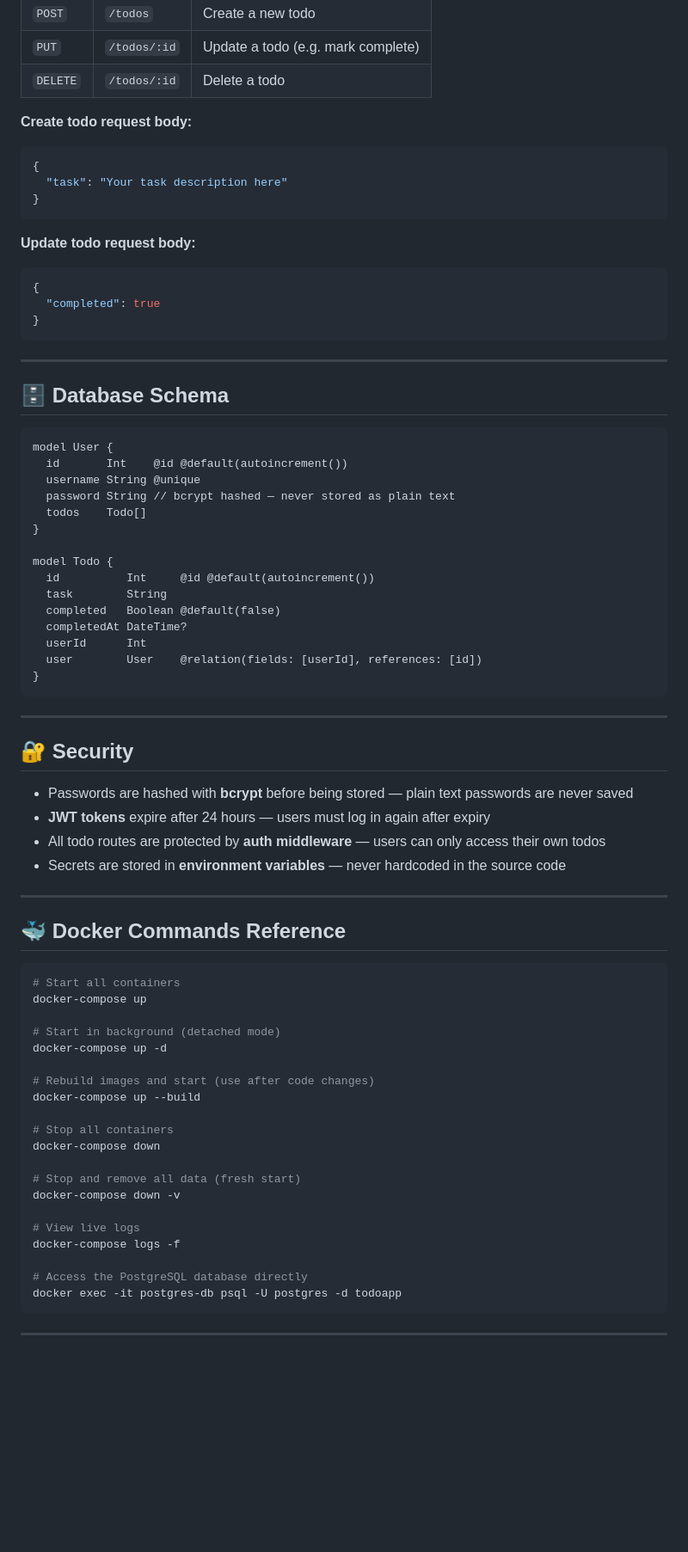
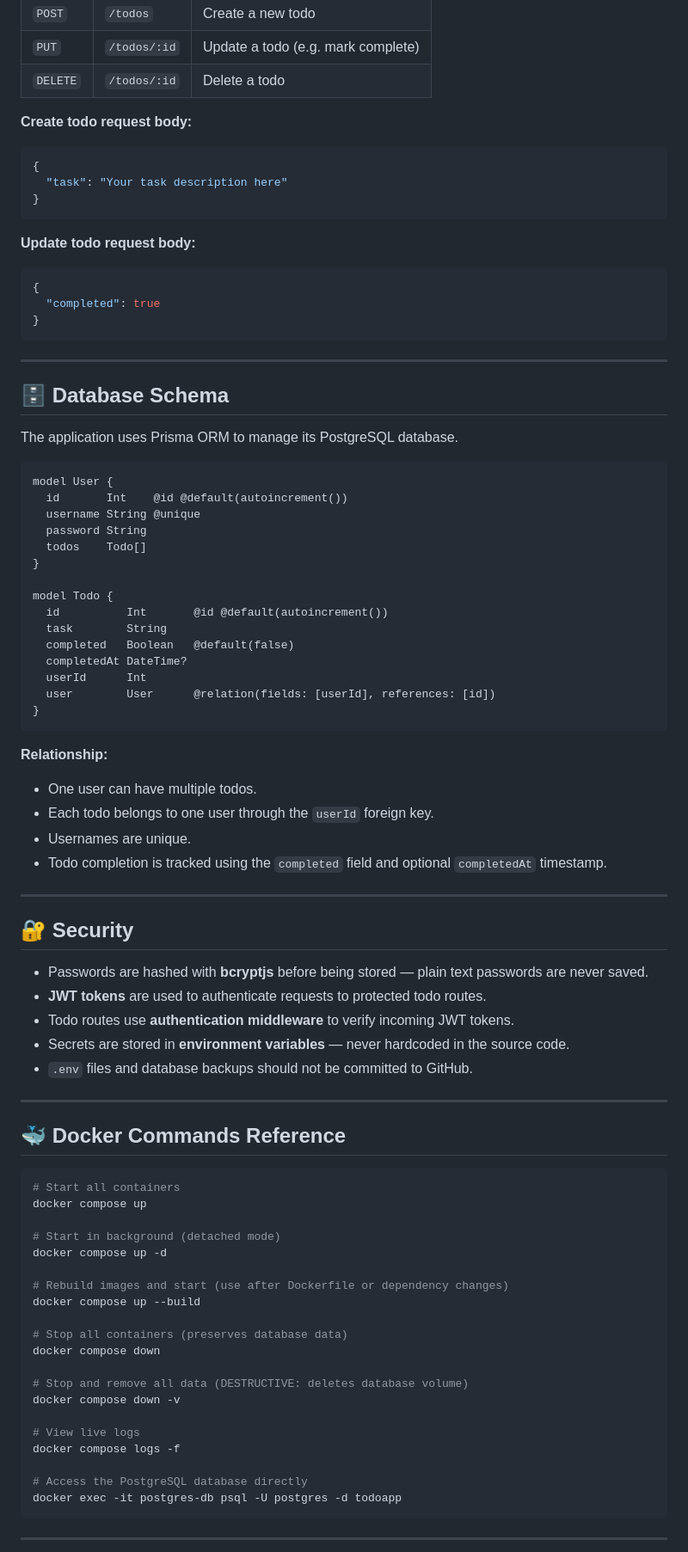
Before and after one commit to DarrennPoh/ToDoWeb, a Markdown page: README.md, the part around one of its changes. Shown at 86% size. GitHub-like rendering; blank space fills up the shorter version.

````diff
--- a/README.md
+++ b/README.md
@@ -265,6 +285,7 @@ All todo routes require an `Authorization` header with your JWT token from login
 | `DELETE` | `/todos/:id` | Delete a todo |
 
 **Create todo request body:**
+
 ```json
 {
   "task": "Your task description here"
@@ -272,6 +293,7 @@ All todo routes require an `Authorization` header with your JWT token from login
 ```
 
 **Update todo request body:**
+
 ```json
 {
   "completed": true
@@ -282,32 +304,42 @@ All todo routes require an `Authorization` header with your JWT token from login
 
 ## 🗄️ Database Schema
 
+The application uses Prisma ORM to manage its PostgreSQL database.
+
 ```prisma
 model User {
   id       Int    @id @default(autoincrement())
   username String @unique
-  password String // bcrypt hashed — never stored as plain text
+  password String
   todos    Todo[]
 }
 
 model Todo {
-  id          Int     @id @default(autoincrement())
+  id          Int       @id @default(autoincrement())
   task        String
-  completed   Boolean @default(false)
+  completed   Boolean   @default(false)
   completedAt DateTime?
   userId      Int
-  user        User    @relation(fields: [userId], references: [id])
+  user        User      @relation(fields: [userId], references: [id])
 }
 ```
+
+**Relationship:**
+
+- One user can have multiple todos.
+- Each todo belongs to one user through the `userId` foreign key.
+- Usernames are unique.
+- Todo completion is tracked using the `completed` field and optional `completedAt` timestamp.
 
 ---
 
 ## 🔐 Security
 
-- Passwords are hashed with **bcrypt** before being stored — plain text passwords are never saved
-- **JWT tokens** expire after 24 hours — users must log in again after expiry
-- All todo routes are protected by **auth middleware** — users can only access their own todos
-- Secrets are stored in **environment variables** — never hardcoded in the source code
+- Passwords are hashed with **bcryptjs** before being stored — plain text passwords are never saved.
+- **JWT tokens** are used to authenticate requests to protected todo routes.
+- Todo routes use **authentication middleware** to verify incoming JWT tokens.
+- Secrets are stored in **environment variables** — never hardcoded in the source code.
+- `.env` files and database backups should not be committed to GitHub.
 
 ---
 
@@ -315,22 +347,22 @@ model Todo {
 
 ```bash
 # Start all containers
-docker-compose up
+docker compose up
 
 # Start in background (detached mode)
-docker-compose up -d
+docker compose up -d
 
-# Rebuild images and start (use after code changes)
-docker-compose up --build
+# Rebuild images and start (use after Dockerfile or dependency changes)
+docker compose up --build
 
-# Stop all containers
-docker-compose down
+# Stop all containers (preserves database data)
+docker compose down
 
-# Stop and remove all data (fresh start)
-docker-compose down -v
+# Stop and remove all data (DESTRUCTIVE: deletes database volume)
+docker compose down -v
 
 # View live logs
-docker-compose logs -f
+docker compose logs -f
 
 # Access the PostgreSQL database directly
 docker exec -it postgres-db psql -U postgres -d todoapp
````
Also changed, not shown: other parts of README.md (+122 -40 lines).
